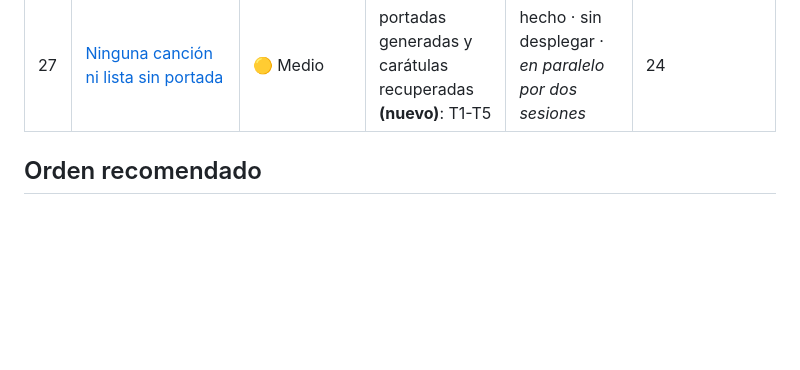
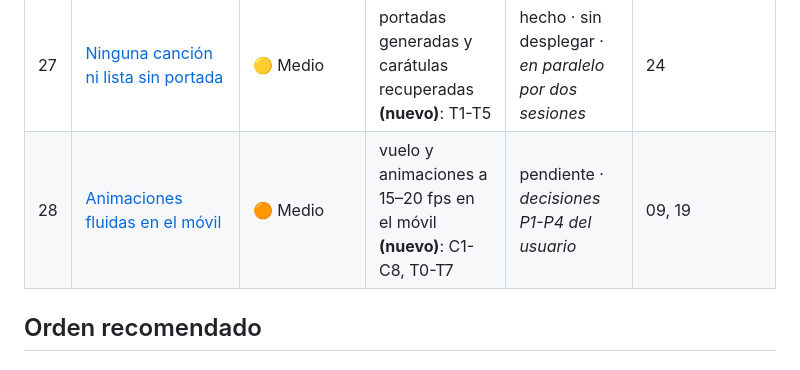
Before and after one commit to Ten1O0/YouTube-Music-Downloader, a Markdown page: docs/planes/INDEX.md, the part around the change. GitHub-like rendering; blank space fills up the shorter version.

```diff
--- a/docs/planes/INDEX.md
+++ b/docs/planes/INDEX.md
@@ -82,6 +82,7 @@ Qué puede romperse.
 | 25 | [Recomendaciones variadas: muchos artistas, el mismo estilo](25-recomendaciones-variadas.md) | 🟠 Medio | recomendadas y radio de un solo artista **(nuevo)**: R1-R4 | hecho · sin desplegar · *en paralelo por dos sesiones* | 16, 24 |
 | 26 | [Crear una lista al descargar una lista de YouTube](26-lista-al-descargar.md) | 🟢 Bajo | propuesta del usuario **(nuevo)**: T1-T3 | hecho · sin desplegar | 15, 20 |
 | 27 | [Ninguna canción ni lista sin portada](27-ninguna-portada-vacia.md) | 🟡 Medio | portadas generadas y carátulas recuperadas **(nuevo)**: T1-T5 | hecho · sin desplegar · *en paralelo por dos sesiones* | 24 |
+| 28 | [Animaciones fluidas en el móvil](28-animaciones-fluidas.md) | 🟠 Medio | vuelo y animaciones a 15–20 fps en el móvil **(nuevo)**: C1-C8, T0-T7 | pendiente · *decisiones P1-P4 del usuario* | 09, 19 |
 
 ## Orden recomendado
 
```
Also changed, not shown: docs/planes/28-animaciones-fluidas.md (added, +331 -0 lines).
